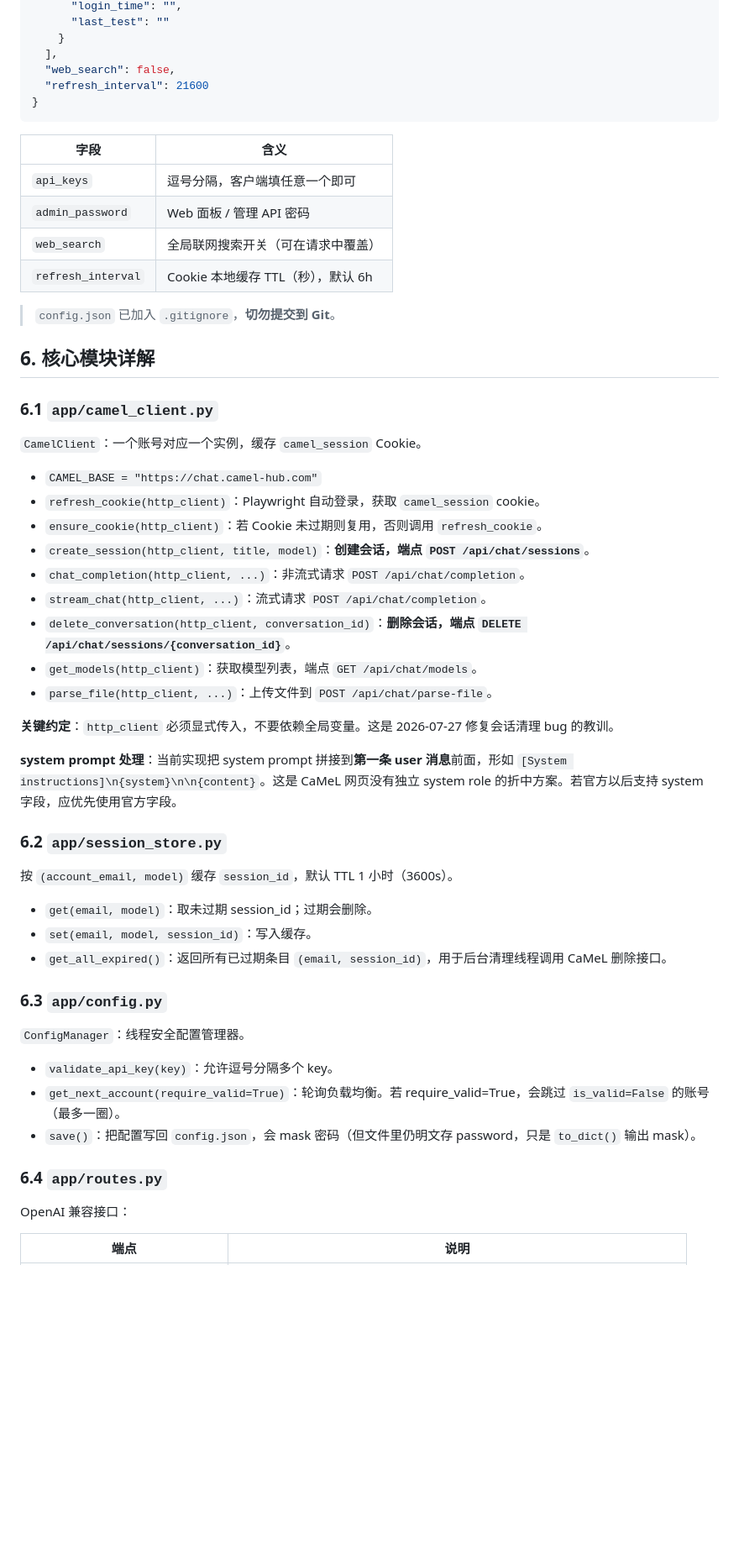
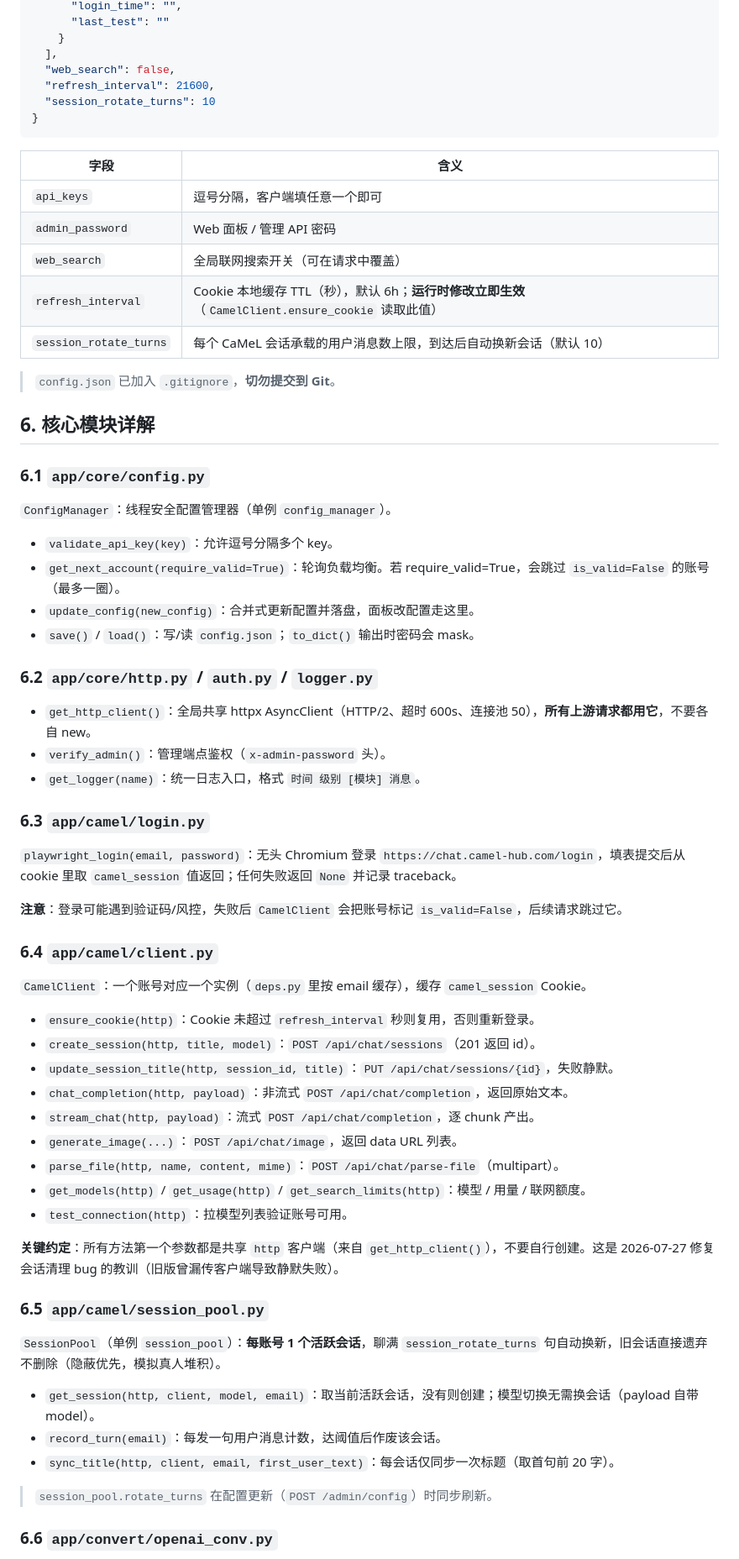
Before and after one commit to pianhua/camel-chat-proxy, a Markdown page: DEVELOPMENT.md, the part around one of its changes. Shown at 84% size. Rendered like a GitHub page; blank space fills up the shorter version.

````diff
--- a/DEVELOPMENT.md
+++ b/DEVELOPMENT.md
@@ -83,7 +102,8 @@ start.bat            # Windows CMD
     }
   ],
   "web_search": false,
-  "refresh_interval": 21600
+  "refresh_interval": 21600,
+  "session_rotate_turns": 10
 }
 ```
 
@@ -92,48 +112,59 @@ start.bat            # Windows CMD
 | `api_keys` | 逗号分隔，客户端填任意一个即可 |
 | `admin_password` | Web 面板 / 管理 API 密码 |
 | `web_search` | 全局联网搜索开关（可在请求中覆盖） |
-| `refresh_interval` | Cookie 本地缓存 TTL（秒），默认 6h |
+| `refresh_interval` | Cookie 本地缓存 TTL（秒），默认 6h；**运行时修改立即生效**（`CamelClient.ensure_cookie` 读取此值） |
+| `session_rotate_turns` | 每个 CaMeL 会话承载的用户消息数上限，到达后自动换新会话（默认 10） |
 
 > `config.json` 已加入 `.gitignore`，**切勿提交到 Git**。
 
 ## 6. 核心模块详解
 
-### 6.1 `app/camel_client.py`
+### 6.1 `app/core/config.py`
 
-`CamelClient`：一个账号对应一个实例，缓存 `camel_session` Cookie。
-
-- `CAMEL_BASE = "https://chat.camel-hub.com"`
-- `refresh_cookie(http_client)`：Playwright 自动登录，获取 `camel_session` cookie。
-- `ensure_cookie(http_client)`：若 Cookie 未过期则复用，否则调用 `refresh_cookie`。
-- `create_session(http_client, title, model)`：**创建会话，端点 `POST /api/chat/sessions`**。
-- `chat_completion(http_client, ...)`：非流式请求 `POST /api/chat/completion`。
-- `stream_chat(http_client, ...)`：流式请求 `POST /api/chat/completion`。
-- `delete_conversation(http_client, conversation_id)`：**删除会话，端点 `DELETE /api/chat/sessions/{conversation_id}`**。
-- `get_models(http_client)`：获取模型列表，端点 `GET /api/chat/models`。
-- `parse_file(http_client, ...)`：上传文件到 `POST /api/chat/parse-file`。
-
-**关键约定**：`http_client` 必须显式传入，不要依赖全局变量。这是 2026-07-27 修复会话清理 bug 的教训。
-
-**system prompt 处理**：当前实现把 system prompt 拼接到**第一条 user 消息**前面，形如 `[System instructions]\n{system}\n\n{content}`。这是 CaMeL 网页没有独立 system role 的折中方案。若官方以后支持 system 字段，应优先使用官方字段。
-
-### 6.2 `app/session_store.py`
-
-按 `(account_email, model)` 缓存 `session_id`，默认 TTL 1 小时（3600s）。
-
-- `get(email, model)`：取未过期 session_id；过期会删除。
-- `set(email, model, session_id)`：写入缓存。
-- `get_all_expired()`：返回所有已过期条目 `(email, session_id)`，用于后台清理线程调用 CaMeL 删除接口。
-
-### 6.3 `app/config.py`
-
-`ConfigManager`：线程安全配置管理器。
+`ConfigManager`：线程安全配置管理器（单例 `config_manager`）。
 
 - `validate_api_key(key)`：允许逗号分隔多个 key。
 - `get_next_account(require_valid=True)`：轮询负载均衡。若 require_valid=True，会跳过 `is_valid=False` 的账号（最多一圈）。
-- `save()`：把配置写回 `config.json`，会 mask 密码（但文件里仍明文存 password，只是 `to_dict()` 输出 mask）。
+- `update_config(new_config)`：合并式更新配置并落盘，面板改配置走这里。
+- `save()` / `load()`：写/读 `config.json`；`to_dict()` 输出时密码会 mask。
 
-### 6.4 `app/routes.py`
+### 6.2 `app/core/http.py` / `auth.py` / `logger.py`
 
-OpenAI 兼容接口：
+- `get_http_client()`：全局共享 httpx AsyncClient（HTTP/2、超时 600s、连接池 50），**所有上游请求都用它**，不要各自 new。
+- `verify_admin()`：管理端点鉴权（`x-admin-password` 头）。
+- `get_logger(name)`：统一日志入口，格式 `时间 级别 [模块] 消息`。
 
-| 端点 | 说明 |
+### 6.3 `app/camel/login.py`
+
+`playwright_login(email, password)`：无头 Chromium 登录 `https://chat.camel-hub.com/login`，填表提交后从 cookie 里取 `camel_session` 值返回；任何失败返回 `None` 并记录 traceback。
+
+**注意**：登录可能遇到验证码/风控，失败后 `CamelClient` 会把账号标记 `is_valid=False`，后续请求跳过它。
+
+### 6.4 `app/camel/client.py`
+
+`CamelClient`：一个账号对应一个实例（`deps.py` 里按 email 缓存），缓存 `camel_session` Cookie。
+
+- `ensure_cookie(http)`：Cookie 未超过 `refresh_interval` 秒则复用，否则重新登录。
+- `create_session(http, title, model)`：`POST /api/chat/sessions`（201 返回 id）。
+- `update_session_title(http, session_id, title)`：`PUT /api/chat/sessions/{id}`，失败静默。
+- `chat_completion(http, payload)`：非流式 `POST /api/chat/completion`，返回原始文本。
+- `stream_chat(http, payload)`：流式 `POST /api/chat/completion`，逐 chunk 产出。
+- `generate_image(...)`：`POST /api/chat/image`，返回 data URL 列表。
+- `parse_file(http, name, content, mime)`：`POST /api/chat/parse-file`（multipart）。
+- `get_models(http)` / `get_usage(http)` / `get_search_limits(http)`：模型 / 用量 / 联网额度。
+- `test_connection(http)`：拉模型列表验证账号可用。
+
+**关键约定**：所有方法第一个参数都是共享 `http` 客户端（来自 `get_http_client()`），不要自行创建。这是 2026-07-27 修复会话清理 bug 的教训（旧版曾漏传客户端导致静默失败）。
+
+### 6.5 `app/camel/session_pool.py`
+
+`SessionPool`（单例 `session_pool`）：**每账号 1 个活跃会话**，聊满 `session_rotate_turns` 句自动换新，旧会话直接遗弃不删除（隐蔽优先，模拟真人堆积）。
+
+- `get_session(http, client, model, email)`：取当前活跃会话，没有则创建；模型切换无需换会话（payload 自带 model）。
+- `record_turn(email)`：每发一句用户消息计数，达阈值后作废该会话。
+- `sync_title(http, client, email, first_user_text)`：每会话仅同步一次标题（取首句前 20 字）。
+
+> `session_pool.rotate_turns` 在配置更新（`POST /admin/config`）时同步刷新。
+
+### 6.6 `app/convert/openai_conv.py`
+
````
Also changed, not shown: other parts of DEVELOPMENT.md (+96 -96 lines), README.md (+1 -1 lines), docs/API.md (+2 -4 lines).
